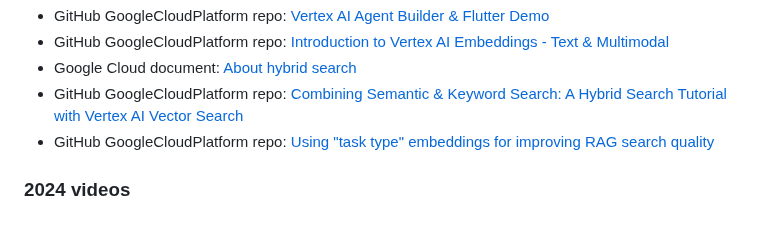
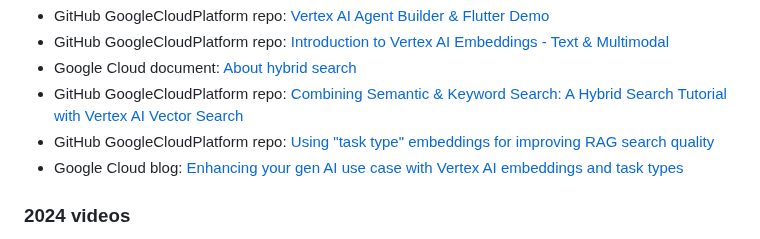
Before and after one commit to kazunori279/my-sessions-and-bio, a Markdown page: README.md, the part around the change. Rendered like a GitHub page.

```diff
--- a/README.md
+++ b/README.md
@@ -57,6 +57,7 @@ AI/ML担当のデベロッパーアドボケイトとしてGoogle Cloud US本社
 - Google Cloud document: [About hybrid search](https://cloud.google.com/vertex-ai/docs/vector-search/about-hybrid-search)
 - GitHub GoogleCloudPlatform repo: [Combining Semantic & Keyword Search: A Hybrid Search Tutorial with Vertex AI Vector Search](https://github.com/GoogleCloudPlatform/generative-ai/blob/main/embeddings/hybrid-search.ipynb)
 - GitHub GoogleCloudPlatform repo: [Using "task type" embeddings for improving RAG search quality](https://github.com/GoogleCloudPlatform/generative-ai/blob/main/embeddings/task-type-embedding.ipynb)
+- Google Cloud blog: [Enhancing your gen AI use case with Vertex AI embeddings and task types](https://cloud.google.com/blog/products/ai-machine-learning/improve-gen-ai-search-with-vertex-ai-embeddings-and-task-types?e=48754805&hl=en)
 
 ### 2024 videos
 
```
